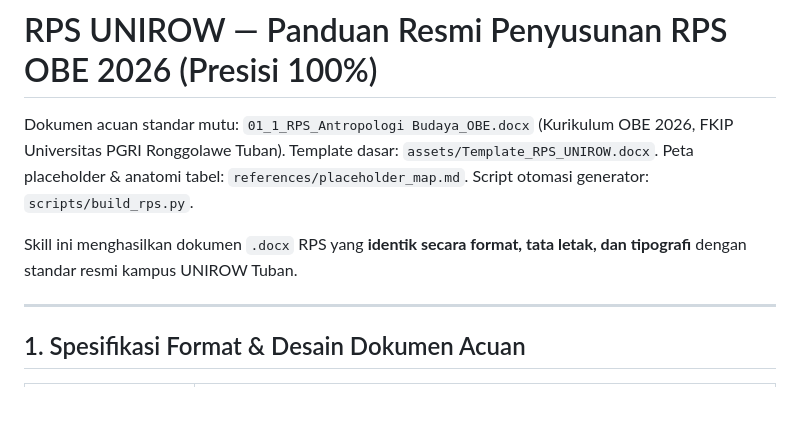
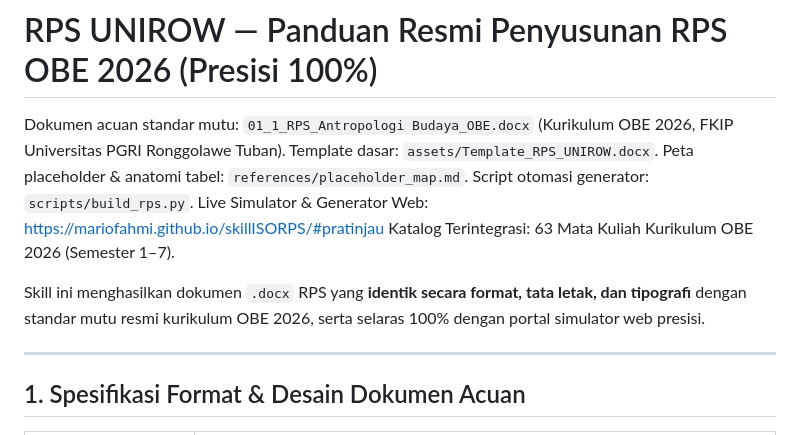
Before and after one commit to mariofahmi/skillISORPS, a Markdown page: SKILL.md, the part around the change. Drawn GitHub-style; blank space fills up the shorter version.

Commit message:
docs: sync SKILL.md with live simulator link and 63 courses catalog

```diff
--- a/SKILL.md
+++ b/SKILL.md
@@ -20,8 +20,10 @@ Dokumen acuan standar mutu: `01_1_RPS_Antropologi Budaya_OBE.docx` (Kurikulum OB
 Template dasar: `assets/Template_RPS_UNIROW.docx`.
 Peta placeholder & anatomi tabel: `references/placeholder_map.md`.
 Script otomasi generator: `scripts/build_rps.py`.
+Live Simulator & Generator Web: [https://mariofahmi.github.io/skillISORPS/#pratinjau](https://mariofahmi.github.io/skillISORPS/#pratinjau)
+Katalog Terintegrasi: 63 Mata Kuliah Kurikulum OBE 2026 (Semester 1–7).
 
-Skill ini menghasilkan dokumen `.docx` RPS yang **identik secara format, tata letak, dan tipografi** dengan standar resmi kampus UNIROW Tuban.
+Skill ini menghasilkan dokumen `.docx` RPS yang **identik secara format, tata letak, dan tipografi** dengan standar mutu resmi kurikulum OBE 2026, serta selaras 100% dengan portal simulator web presisi.
 
 ---
 
```
